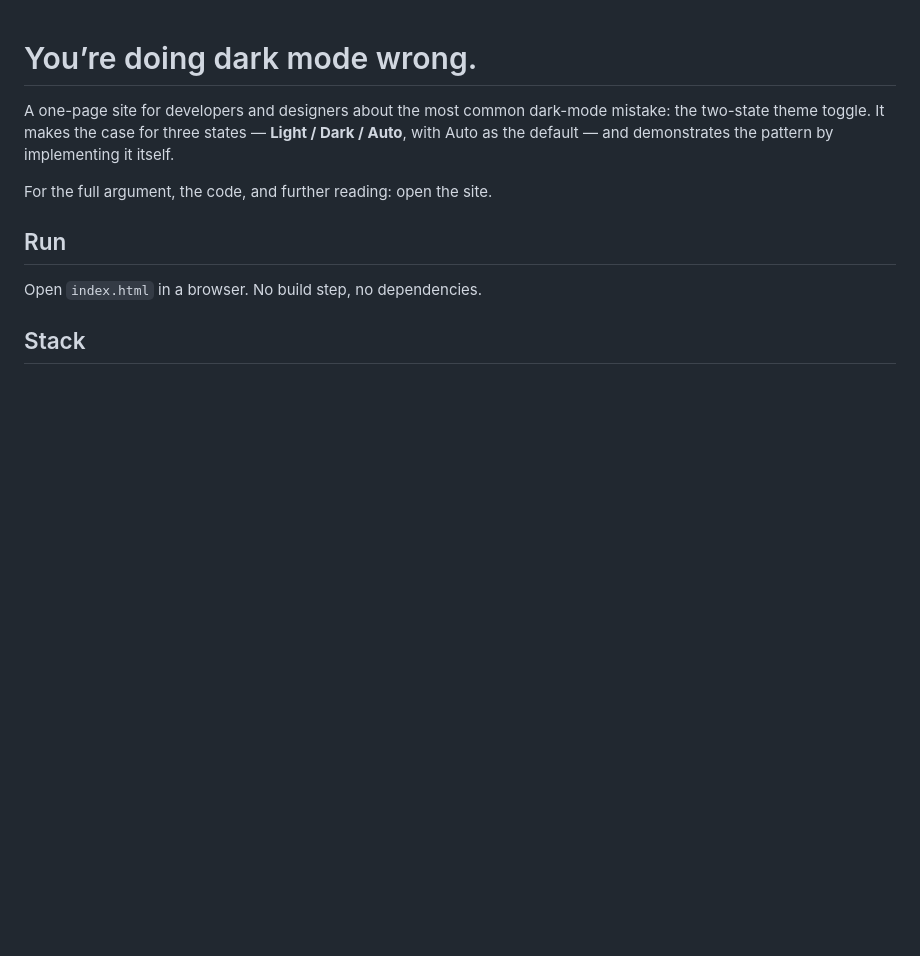
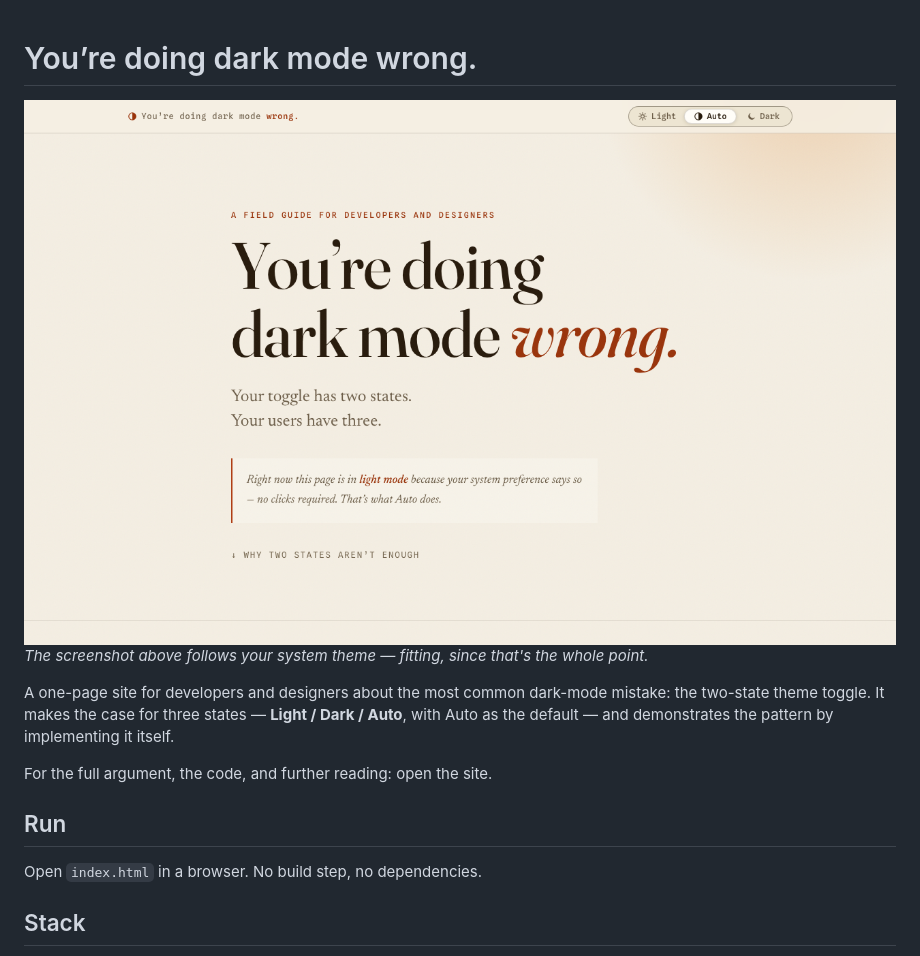
Before and after one commit to cheeaun/dark-mode-wrong, a Markdown page: README.md, the part around the change. GitHub-like rendering; pictures changed too: screenshots/light.png (added); blank space fills up the shorter version.

Commit message:
Add light/dark hero screenshots to README
The <picture> element serves the screenshot matching the reader's
own color scheme.

Co-Authored-By: Claude Fable 5 <noreply@anthropic.com>

```diff
--- a/README.md
+++ b/README.md
@@ -1,4 +1,11 @@
 # You’re doing dark mode wrong.
+
+<picture>
+  <source media="(prefers-color-scheme: dark)" srcset="screenshots/dark.png">
+  <img src="screenshots/light.png" alt="The site's hero in light mode: a three-state Light/Auto/Dark toggle in the header, the headline “You're doing dark mode wrong.”, and a status line reporting which mode is active and why." width="1280">
+</picture>
+
+*The screenshot above follows your system theme — fitting, since that's the whole point.*
 
 A one-page site for developers and designers about the most common dark-mode mistake: the two-state theme toggle. It makes the case for three states — **Light / Dark / Auto**, with Auto as the default — and demonstrates the pattern by implementing it itself.
 
```
Also changed, not shown: screenshots/dark.png (added).
